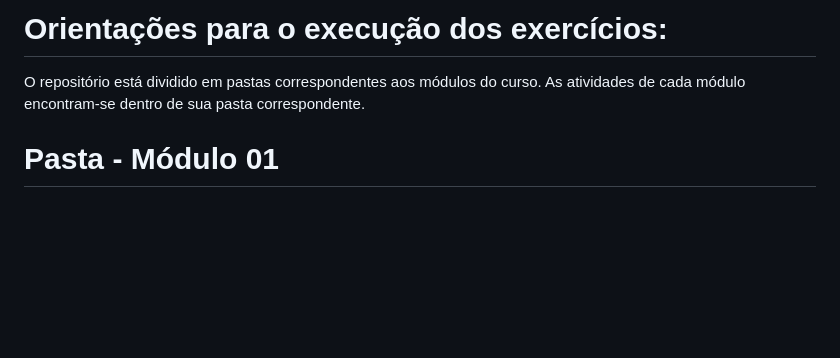
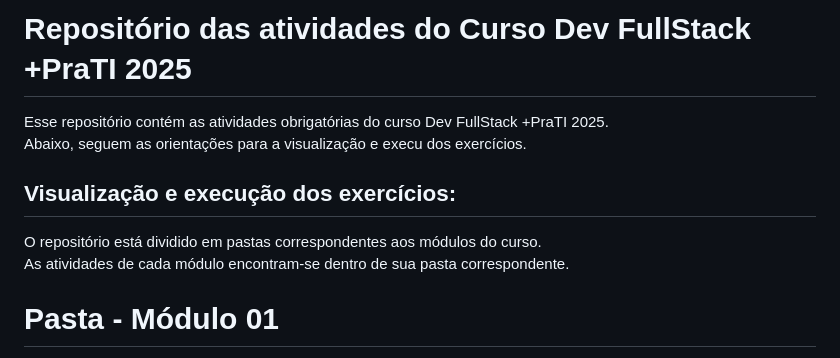
Before and after one commit to Andre-Lucho/Atividades-maisPraTI, a Markdown page: readme.md, the part around the change. Drawn GitHub-style; blank space fills up the shorter version.

Commit message:
Nova Att do arquivo readme.md

```diff
--- a/readme.md
+++ b/readme.md
@@ -1,6 +1,12 @@
-# Orientações para o execução dos exercícios:
+# Repositório das atividades do Curso Dev FullStack +PraTI 2025
 
-O repositório está dividido em pastas correspondentes aos módulos do curso. As atividades de cada módulo encontram-se dentro de sua pasta correspondente.
+Esse repositório contém as atividades obrigatórias do curso Dev FullStack +PraTI 2025.
+Abaixo, seguem as orientações para a visualização e execu dos exercícios.
+
+## Visualização e execução dos exercícios:
+
+O repositório está dividido em pastas correspondentes aos módulos do curso.
+As atividades de cada módulo encontram-se dentro de sua pasta correspondente.
 
 # Pasta - Módulo 01
 
```
